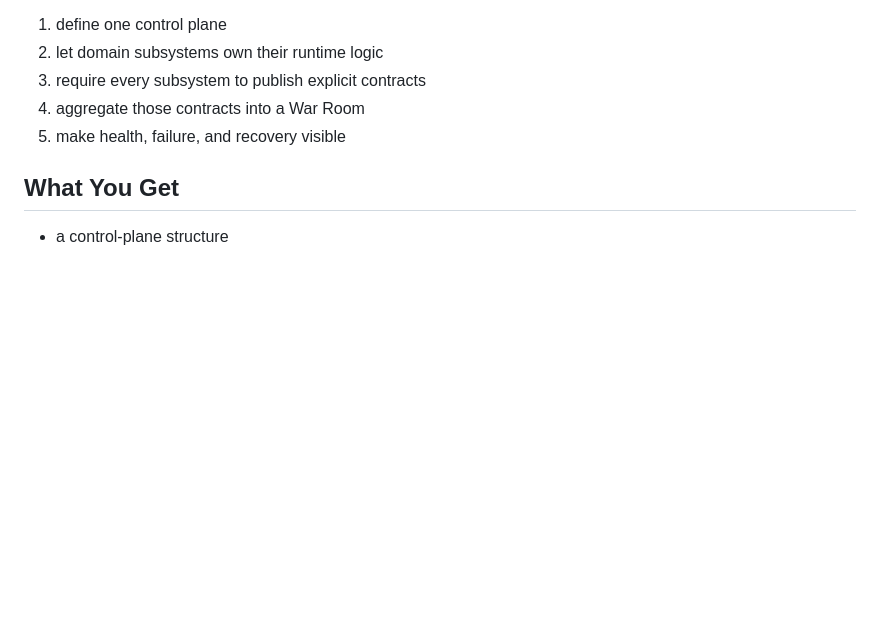
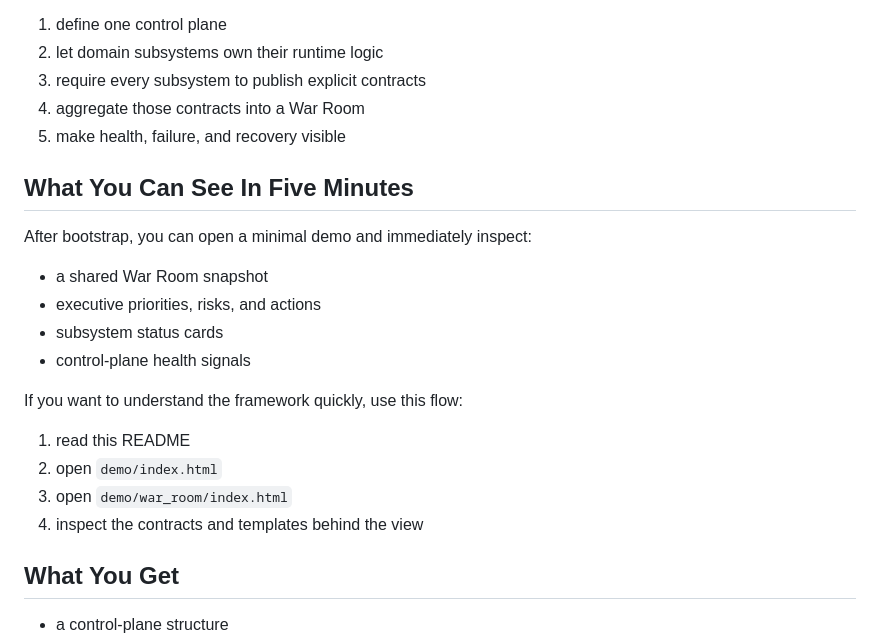
Before and after one commit to Kennysu0425/ai-os-framework, a Markdown page: README.md, the part around one of its changes. GitHub-like rendering; blank space fills up the shorter version.

```diff
--- a/README.md
+++ b/README.md
@@ -39,6 +70,22 @@ This framework takes a different approach:
 3. require every subsystem to publish explicit contracts
 4. aggregate those contracts into a War Room
 5. make health, failure, and recovery visible
+
+## What You Can See In Five Minutes
+
+After bootstrap, you can open a minimal demo and immediately inspect:
+
+- a shared War Room snapshot
+- executive priorities, risks, and actions
+- subsystem status cards
+- control-plane health signals
+
+If you want to understand the framework quickly, use this flow:
+
+1. read this README
+2. open `demo/index.html`
+3. open `demo/war_room/index.html`
+4. inspect the contracts and templates behind the view
 
 ## What You Get
 
```
Also changed, not shown: other parts of README.md (+37 -6 lines), docs/launch-copy.md (added, +109 -0 lines).
